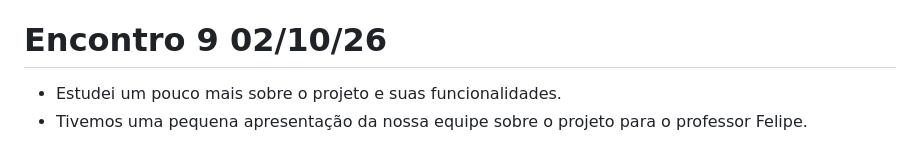
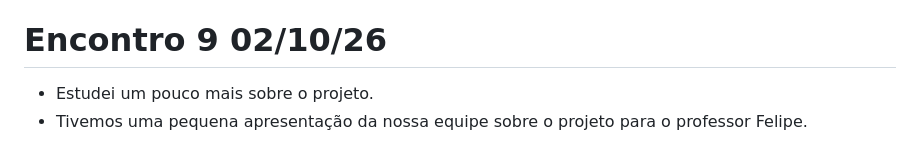
Before and after one commit to Irene-costa/IA-RAG-Intelig-ncia-Sobre-Pesquisa-Acad-mica, a Markdown page: Acompanhamento/ACOMPANHAMENTO_ELLEN_SANTOS_RAMALHO.md, the part around the change. GitHub-like rendering.

Commit message:
Atualizar o ACOMPANHAMENTO_ELLEN_SANTOS_RAMALHO.md

```diff
--- a/Acompanhamento/ACOMPANHAMENTO_ELLEN_SANTOS_RAMALHO.md
+++ b/Acompanhamento/ACOMPANHAMENTO_ELLEN_SANTOS_RAMALHO.md
@@ -54,5 +54,5 @@
 
 # Encontro 9 02/10/26
 
-* Estudei um pouco mais sobre o projeto e suas funcionalidades.
+* Estudei um pouco mais sobre o projeto.
 * Tivemos uma pequena apresentação da nossa equipe sobre o projeto para o professor Felipe.
```
